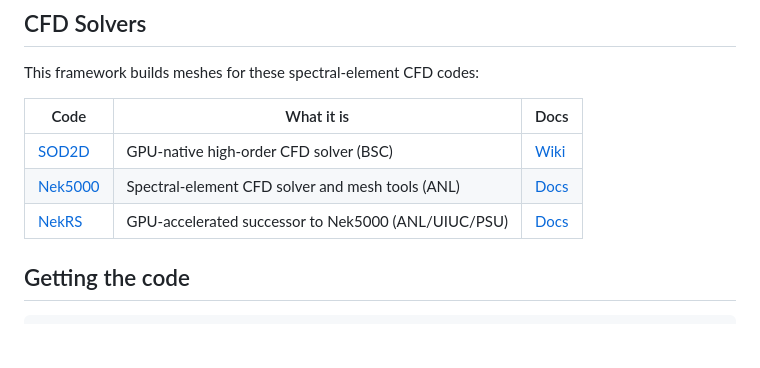
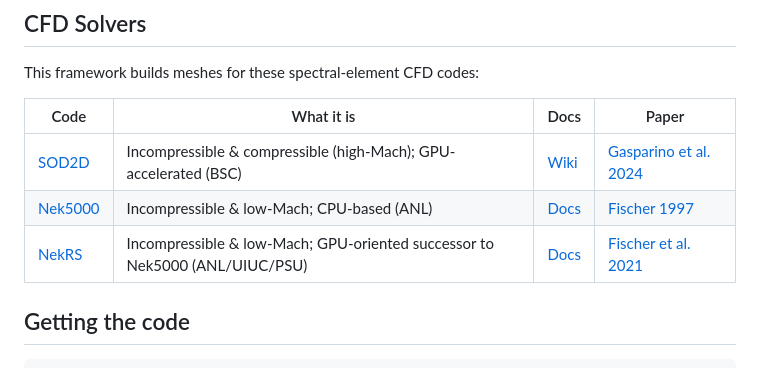
Before and after one commit to kvishalrai/AeroHexMesh, a Markdown page: README.md, the part around the change. Rendered like a GitHub page; blank space fills up the shorter version.

Commit message:
README: add physics/hardware scope and original paper to CFD Solvers table
Co-Authored-By: Claude Sonnet 5 <noreply@anthropic.com>

```diff
--- a/README.md
+++ b/README.md
@@ -33,11 +33,11 @@ same pattern.
 
 This framework builds meshes for these spectral-element CFD codes:
 
-| Code | What it is | Docs |
-|---|---|---|
-| [SOD2D](https://gitlab.com/bsc_sod2d/sod2d_gitlab) | GPU-native high-order CFD solver (BSC) | [Wiki](https://gitlab.com/bsc_sod2d/sod2d_gitlab/-/wikis/home) |
-| [Nek5000](https://github.com/Nek5000/Nek5000) | Spectral-element CFD solver and mesh tools (ANL) | [Docs](https://nek5000.github.io/NekDoc/) |
-| [NekRS](https://github.com/Nek5000/nekRS) | GPU-accelerated successor to Nek5000 (ANL/UIUC/PSU) | [Docs](https://nekrsdoc.readthedocs.io/en/latest/) |
+| Code | What it is | Docs | Paper |
+|---|---|---|---|
+| [SOD2D](https://gitlab.com/bsc_sod2d/sod2d_gitlab) | Incompressible & compressible (high-Mach); GPU-accelerated (BSC) | [Wiki](https://gitlab.com/bsc_sod2d/sod2d_gitlab/-/wikis/home) | [Gasparino et al. 2024](https://doi.org/10.1016/j.cpc.2023.109067) |
+| [Nek5000](https://github.com/Nek5000/Nek5000) | Incompressible & low-Mach; CPU-based (ANL) | [Docs](https://nek5000.github.io/NekDoc/) | [Fischer 1997](https://doi.org/10.1006/jcph.1997.5651) |
+| [NekRS](https://github.com/Nek5000/nekRS) | Incompressible & low-Mach; GPU-oriented successor to Nek5000 (ANL/UIUC/PSU) | [Docs](https://nekrsdoc.readthedocs.io/en/latest/) | [Fischer et al. 2021](https://arxiv.org/abs/2104.05829) |
 
 ## Getting the code
 
```
